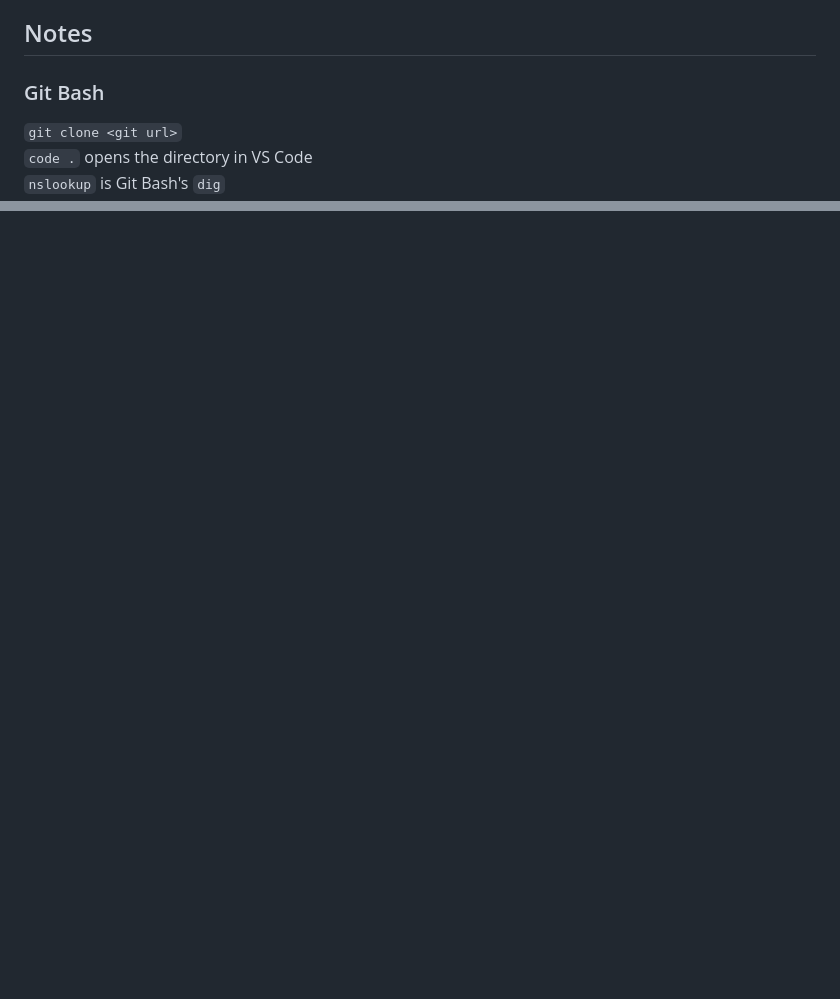
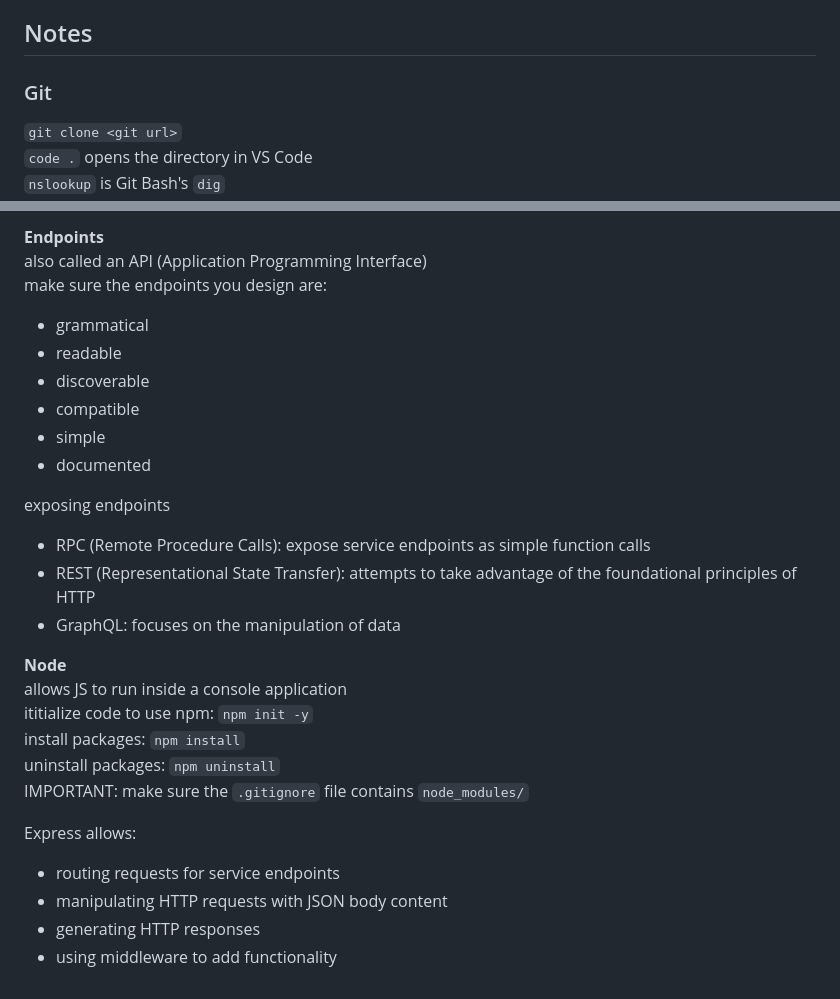
Before and after one commit to LTingey/startup, a Markdown page: README.md, 2 parts joined by grey strips. Drawn GitHub-style; blank space fills up the shorter version.

Commit message:
update notes up to Node

```diff
--- a/README.md
+++ b/README.md
@@ -16,7 +16,7 @@ Key Features
 
 ## Notes
 
-### Git Bash
+### Git
 `git clone <git url>` \
 `code .` opens the directory in VS Code \
 `nslookup` is Git Bash's `dig` \
@@ -208,0 +279,27 @@ What I learned from Simon JS assignment: localStorage.setItem() lets you store t
+**Endpoints** \
+also called an API (Application Programming Interface) \
+make sure the endpoints you design are:
+- grammatical
+- readable
+- discoverable
+- compatible
+- simple
+- documented
+
+exposing endpoints
+- RPC (Remote Procedure Calls): expose service endpoints as simple function calls
+- REST (Representational State Transfer): attempts to take advantage of the foundational principles of HTTP
+- GraphQL: focuses on the manipulation of data
+
+**Node** \
+allows JS to run inside a console application \
+ititialize code to use npm: `npm init -y` \
+install packages: `npm install` \
+uninstall packages: `npm uninstall` \
+IMPORTANT: make sure the `.gitignore` file contains `node_modules/`
+
+Express allows:
+- routing requests for service endpoints
+- manipulating HTTP requests with JSON body content
+- generating HTTP responses
+- using middleware to add functionality
```
Also changed, not shown: other parts of README.md (+70 -0 lines).
